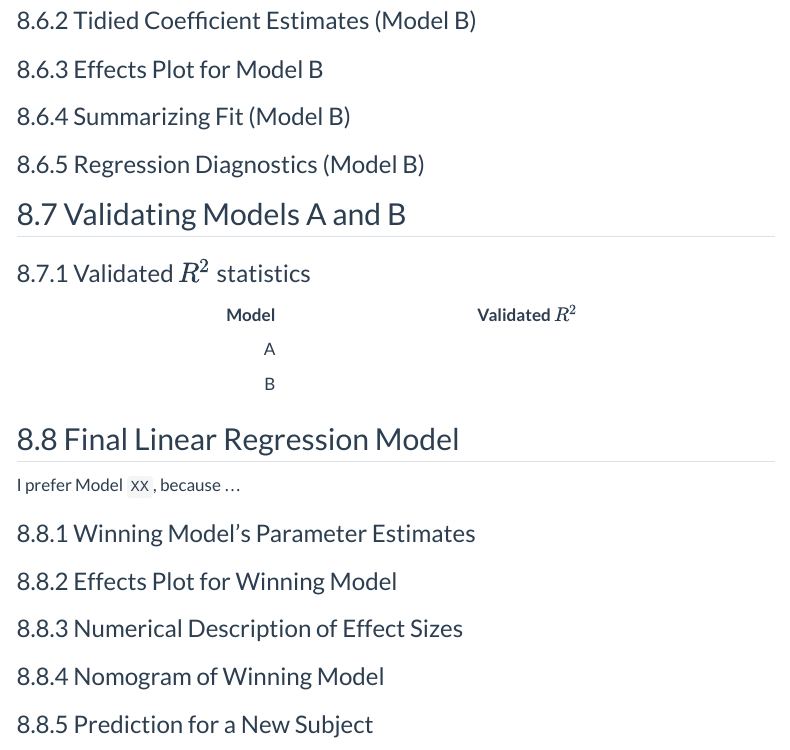
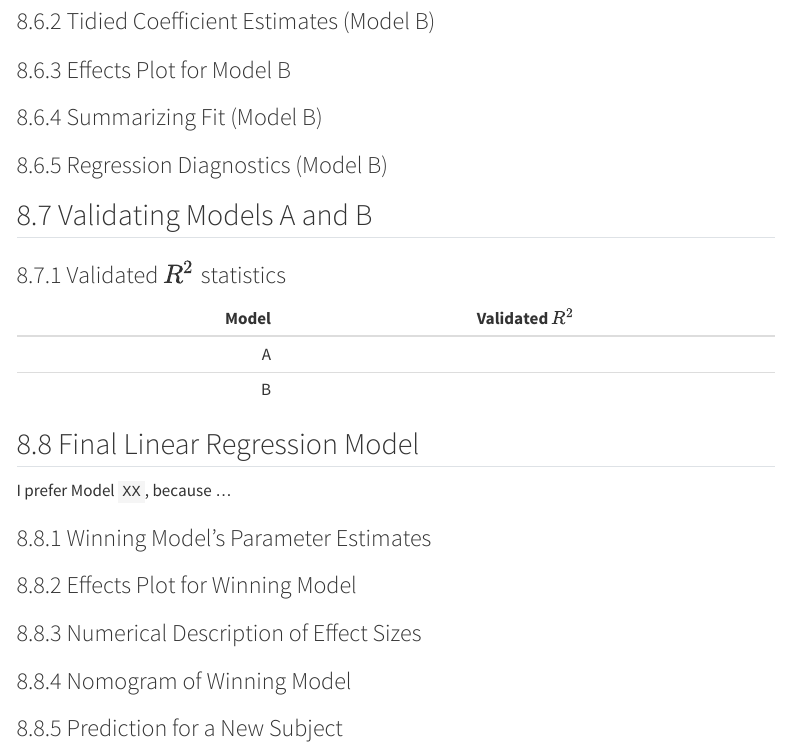
Before and after one commit to THOMASELOVE/432-data, a Quarto document (templates/projectAportfolio_template.qmd): the page in a window 1100 px wide, from 2950 px down. Rendered offline with R 4.5, knitr and Pandoc in place of Quarto, with nearby package versions; some code elsewhere in the file could not run offline; menus at the side of the page are left out.

Commit message:
Project A Templates

```diff
--- a/templates/projectAportfolio_template.qmd
+++ b/templates/projectAportfolio_template.qmd
@@ -12,7 +12,7 @@ format:
     code-overflow: wrap
     embed-resources: true
     date-format: iso
-    theme: flatly  ## change the theme if you prefer
+    theme: zephyr  ## change the theme if you prefer
 ---
 
 ## R Packages and Setup {.unnumbered}
```
